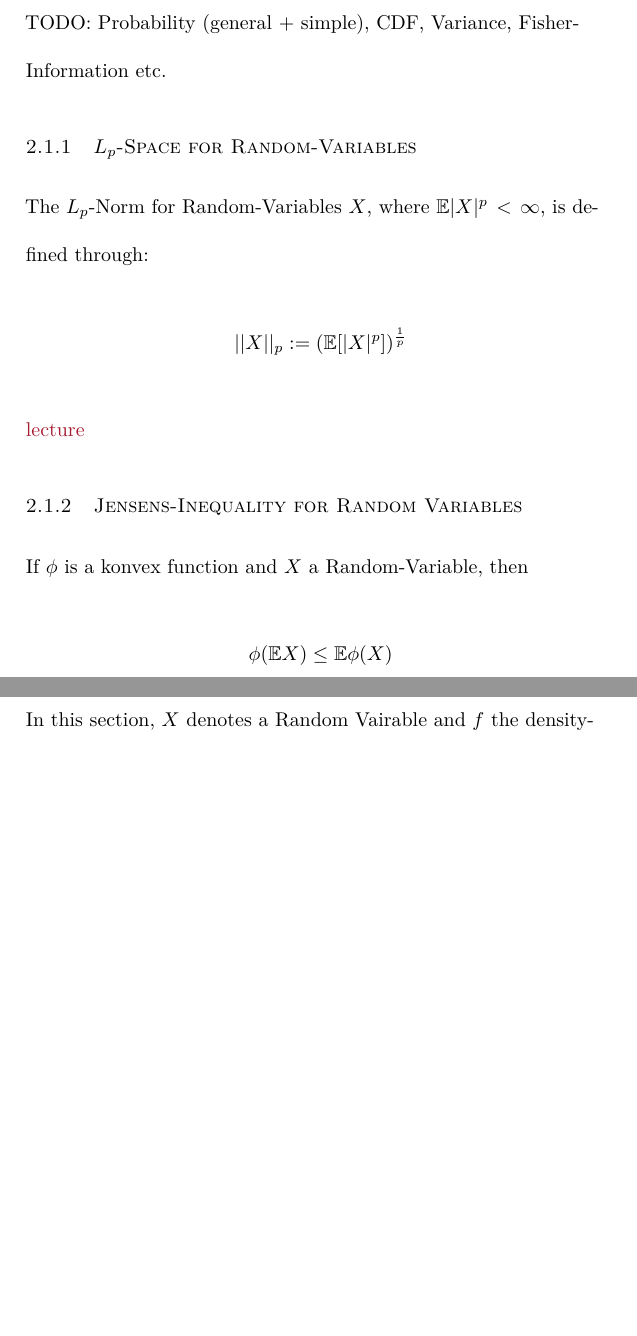
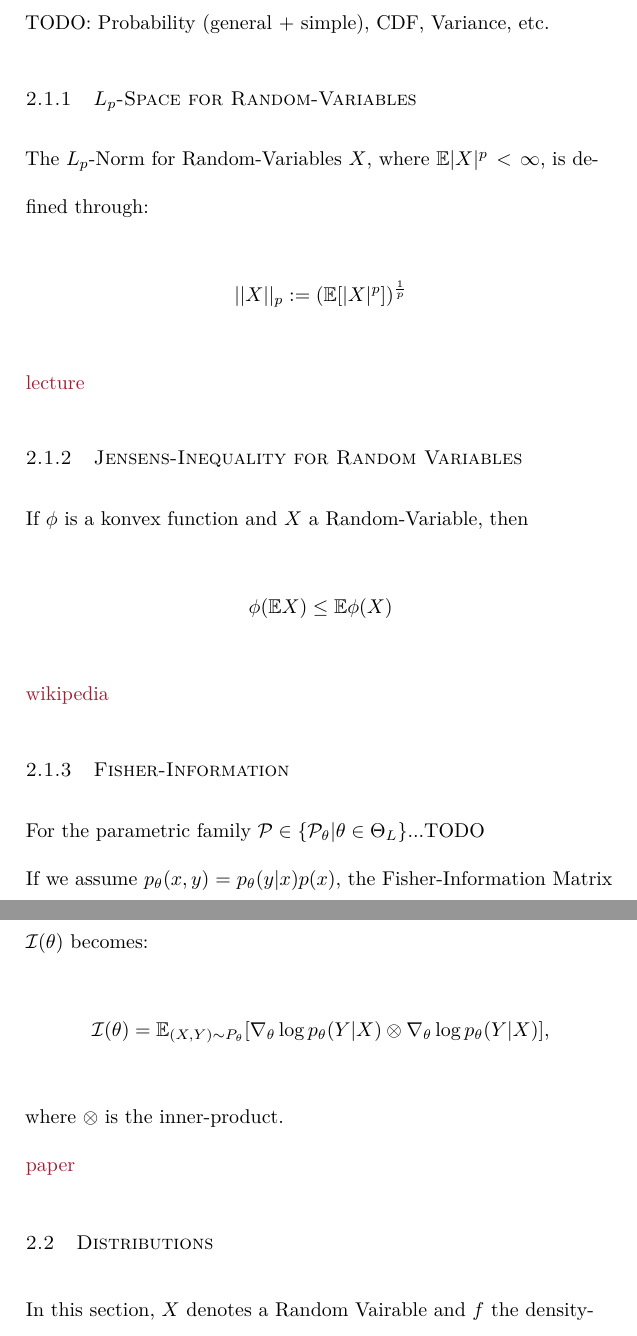
Before and after one commit to ML-KA/PDG-Code, a LaTeX thesis (main.tex, which reads Statistics.tex): two parts of pages 10 and 11 of 15, joined at a grey line, cut so that both start at the same text, the shorter picture padded with empty space. Compiled offline with XeLaTeX; a LaTeX package or settings file that is missing is left out.

Commit message:
progress on the statistics chapter

```diff
--- a/Statistics.tex
+++ b/Statistics.tex
@@ -7,7 +7,7 @@ Statistics is a branch of mathematics dealing with the collection, organization,
 \href{https://en.wikipedia.org/wiki/Statistics}{wikipedia}
 
 \section{Probability}
-TODO: Probability (general + simple), CDF, Variance, Fisher-Information etc.
+TODO: Probability (general + simple), CDF, Variance, etc.
 \subsection{$L_p$-Space for Random-Variables}
 The $L_p$-Norm for Random-Variables $X$, where $\mathbb{E}|X|^p < \infty$, is defined through:
 \begin{align*}
@@ -21,6 +21,15 @@ If $\phi$ is a konvex function and $X$ a Random-Variable, then
 	\phi(\mathbb{E}X) \leq \mathbb{E}\phi(X)
 \end{align*}
 \href{https://en.wikipedia.org/wiki/Jensen%27s_inequality}{wikipedia}
+
+\subsection{Fisher-Information}
+For the parametric family $\mathcal{P} \in \{ \mathcal{P}_\theta | \theta \in \Theta_L\}$...TODO\\
+If we assume $p_\theta(x,y)=p_\theta(y|x)p(x)$, the Fisher-Information Matrix $\mathcal{I}(\theta)$ becomes:
+\begin{align*}
+	\mathcal{I}(\theta) = \mathbb{E}_{(X,Y)\sim {P}_\theta}[\nabla_{\theta}\log p_{\theta}(Y|X)\otimes\nabla_{\theta}\log p_{\theta}(Y|X)]\text{,}
+\end{align*}
+where $\otimes$ is the inner-product.\\
+\href{https://arxiv.org/abs/1711.01530}{paper}
 
 \section{Distributions}
 In this section, $X$ denotes a Random Vairable and $f$ the density-function.\\
```
Also changed, not shown: main.pdf, Statistics.tex (15 more changed lines).
